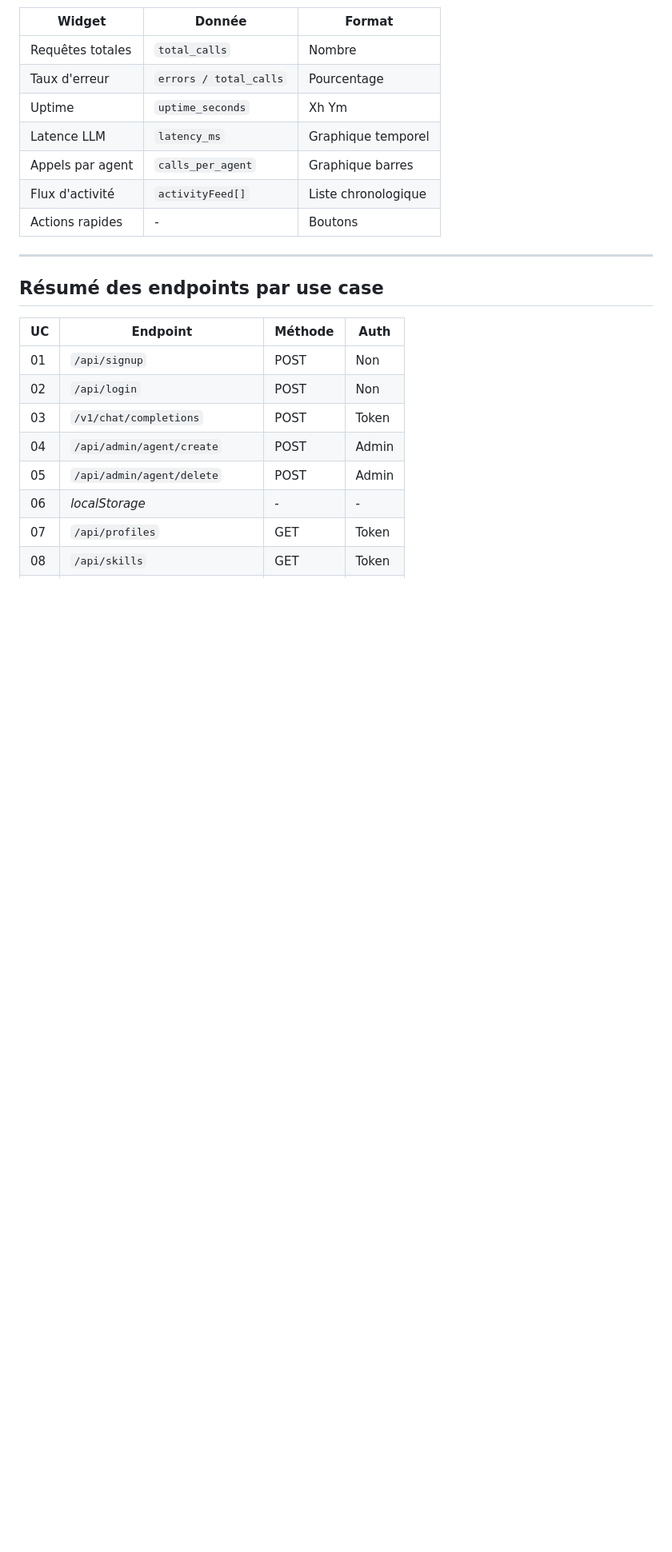
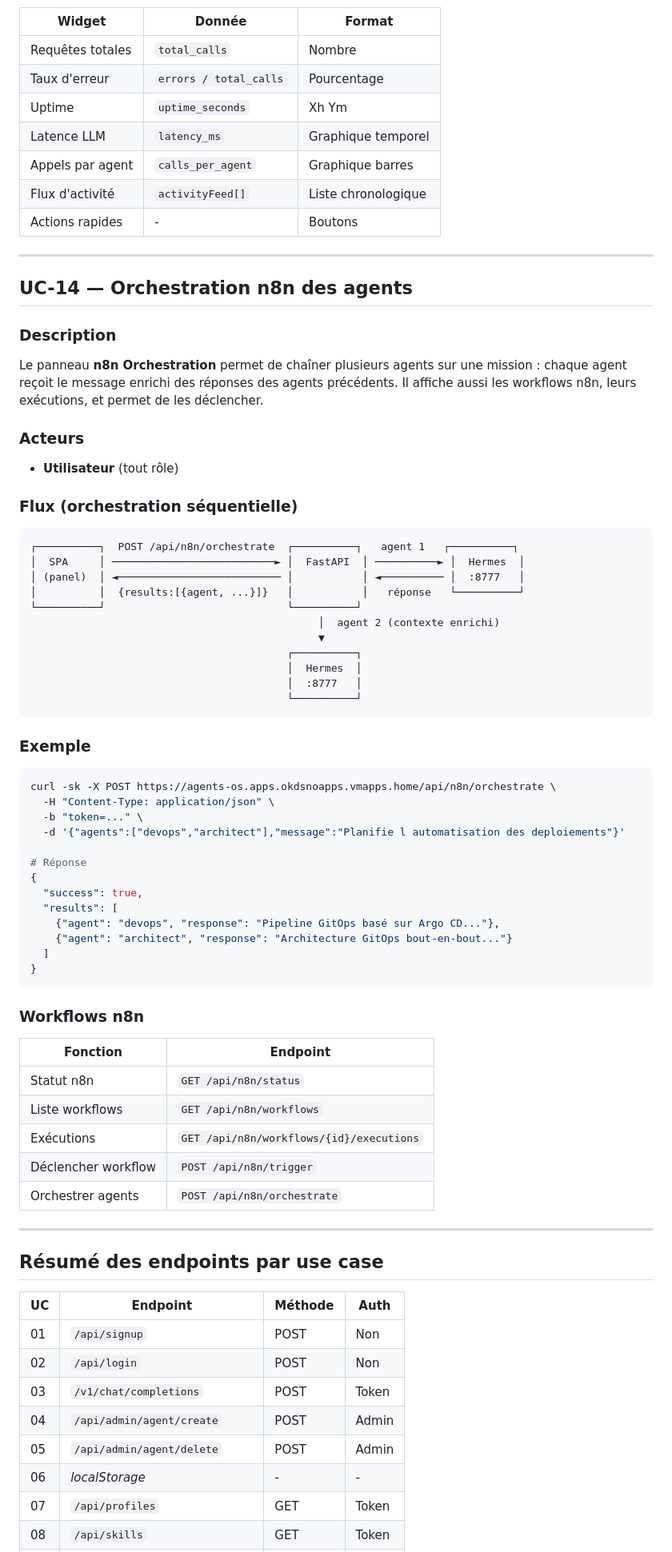
Before and after one commit to ving3/Agent-OS, a Markdown page: docs/USES CASES/00-guide-utilisation.md, the part around one of its changes. Shown at 80% size. GitHub-like rendering; blank space fills up the shorter version.

Commit message:
docs: panel n8n (architecture + UC-14 orchestration)

````diff
--- a/docs/USES CASES/00-guide-utilisation.md
+++ b/docs/USES CASES/00-guide-utilisation.md
@@ -692,6 +692,62 @@ taux d'erreur, uptime, latence. Un flux d'activité affiche les événements ré
 
 ---
 
+## UC-14 — Orchestration n8n des agents
+
+### Description
+Le panneau **n8n Orchestration** permet de chaîner plusieurs agents sur une mission :
+chaque agent reçoit le message enrichi des réponses des agents précédents. Il affiche
+aussi les workflows n8n, leurs exécutions, et permet de les déclencher.
+
+### Acteurs
+- **Utilisateur** (tout rôle)
+
+### Flux (orchestration séquentielle)
+
+```
+┌──────────┐  POST /api/n8n/orchestrate  ┌──────────┐   agent 1   ┌──────────┐
+│  SPA     │ ──────────────────────────► │  FastAPI  │ ──────────► │  Hermes  │
+│ (panel)  │ ◄────────────────────────── │           │ ◄────────── │  :8777   │
+│          │  {results:[{agent, ...}]}   │           │   réponse   └──────────┘
+└──────────┘                             └──────────┘
+                                              │  agent 2 (contexte enrichi)
+                                              ▼
+                                         ┌──────────┐
+                                         │  Hermes  │
+                                         │  :8777   │
+                                         └──────────┘
+```
+
+### Exemple
+
+```bash
+curl -sk -X POST https://agents-os.apps.okdsnoapps.vmapps.home/api/n8n/orchestrate \
+  -H "Content-Type: application/json" \
+  -b "token=..." \
+  -d '{"agents":["devops","architect"],"message":"Planifie l automatisation des deploiements"}'
+
+# Réponse
+{
+  "success": true,
+  "results": [
+    {"agent": "devops", "response": "Pipeline GitOps basé sur Argo CD..."},
+    {"agent": "architect", "response": "Architecture GitOps bout-en-bout..."}
+  ]
+}
+```
+
+### Workflows n8n
+
+| Fonction | Endpoint |
+|----------|----------|
+| Statut n8n | `GET /api/n8n/status` |
+| Liste workflows | `GET /api/n8n/workflows` |
+| Exécutions | `GET /api/n8n/workflows/{id}/executions` |
+| Déclencher workflow | `POST /api/n8n/trigger` |
+| Orchestrer agents | `POST /api/n8n/orchestrate` |
+
+---
+
 ## Résumé des endpoints par use case
 
 | UC | Endpoint | Méthode | Auth |
````
Also changed, not shown: other parts of docs/USES CASES/00-guide-utilisation.md (+1 -0 lines), docs/00-architecture-v3.md (+1 -0 lines).
